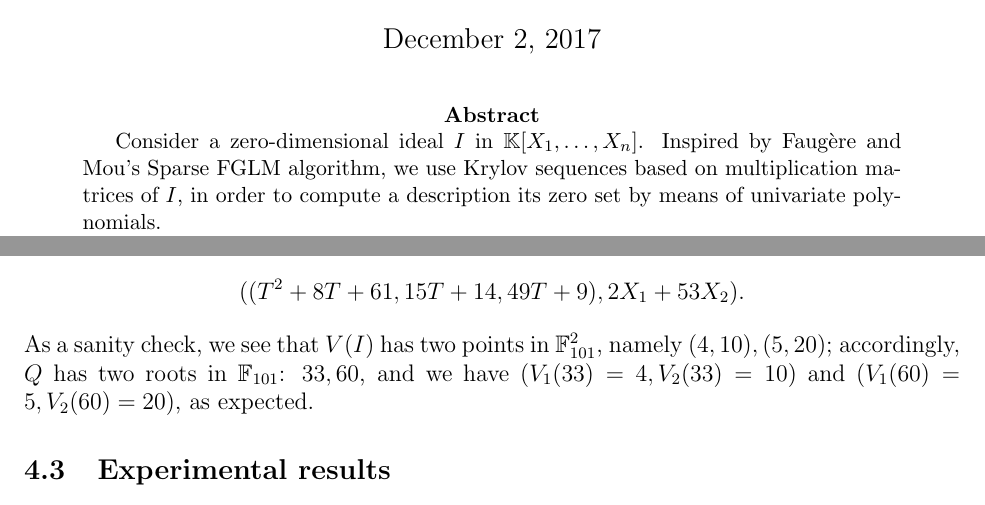
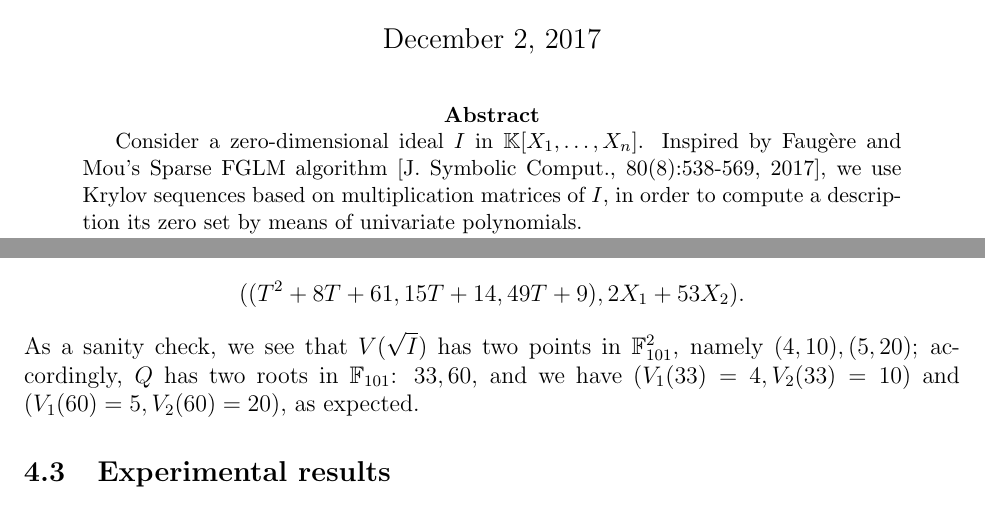
Before and after one commit to ke456/block-sparse-FGLM, a LaTeX thesis (thesis/thesis.tex): two parts of pages 1 and 26 of 43, joined at a grey line, cut so that both start at the same text. Compiled offline with pdfLaTeX.

Commit message:
added ref

```diff
--- a/thesis/thesis.tex
+++ b/thesis/thesis.tex
@@ -165,7 +165,8 @@
 
 \begin{abstract}
   Consider a zero-dimensional ideal $I$ in $\K[X_1,\dots,X_n]$.
-  Inspired by Faug\`ere and Mou's Sparse FGLM algorithm, we use Krylov
+  Inspired by Faug\`ere and Mou's Sparse FGLM algorithm
+  [J. Symbolic Comput., 80(8):538-569, 2017], we use Krylov
   sequences based on multiplication matrices of $I$, in order to compute a
   description its zero set by means of univariate polynomials.
 
@@ -2009,7 +2010,7 @@ We compute $V_2= 49T+9$ in the same way,
 and our output is
 $$((T^2+8T+61, 15T+14, 49T+9), 2X_1 + 53 X_2).$$
 As a sanity check, we see that
-$V(I)$ has two points in $\F_{101}^2$, namely $(4,10),(5,20)$;
+$V(\sqrt I)$ has two points in $\F_{101}^2$, namely $(4,10),(5,20)$;
 accordingly, $Q$ has two roots
 in $\F_{101}$: $33,60$, and we have $(V_1(33) = 4, V_2(33) = 10)$
 and $(V_1(60) = 5, V_2(60) = 20)$, as
```
Also changed, not shown: thesis/thesis.bib (+1 -1 lines).
